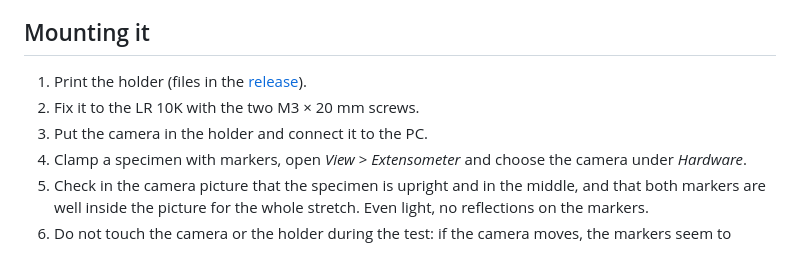
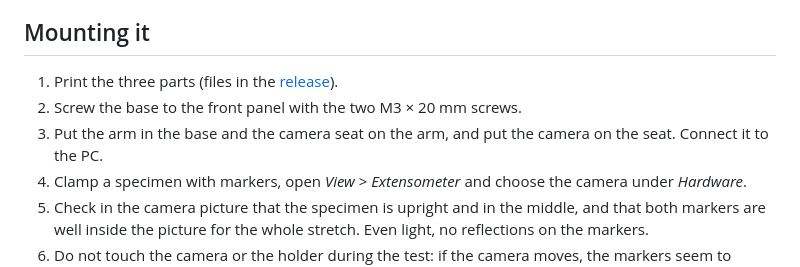
Before and after one commit to ravo10/lr10k-2027, a Markdown page: docs/extensometer-setup.md, the part around one of its changes. GitHub-like rendering.

```diff
--- a/docs/extensometer-setup.md
+++ b/docs/extensometer-setup.md
@@ -21,9 +45,9 @@ The holder is 3D printed and fixed to the LR 10K with **M3 screws, 20 mm long**,
 
 ## Mounting it
 
-1. Print the holder (files in the [release](https://github.com/ravo10/lr10k-2027/releases/tag/extensiometer-holder-lr10k)).
-2. Fix it to the LR 10K with the two M3 × 20 mm screws.
-3. Put the camera in the holder and connect it to the PC.
+1. Print the three parts (files in the [release](https://github.com/ravo10/lr10k-2027/releases/tag/extensiometer-holder-lr10k)).
+2. Screw the base to the front panel with the two M3 × 20 mm screws.
+3. Put the arm in the base and the camera seat on the arm, and put the camera on the seat. Connect it to the PC.
 4. Clamp a specimen with markers, open *View* > *Extensometer* and choose the camera under *Hardware*.
 5. Check in the camera picture that the specimen is upright and in the middle, and that both markers are well inside the picture for the whole stretch. Even light, no reflections on the markers.
 6. Do not touch the camera or the holder during the test: if the camera moves, the markers seem to move.
```
Also changed, not shown: other parts of docs/extensometer-setup.md (+28 -4 lines), docs/extensometer/holder-front.jpg (added), docs/extensometer/holder-on-lr10k.jpg (added).
